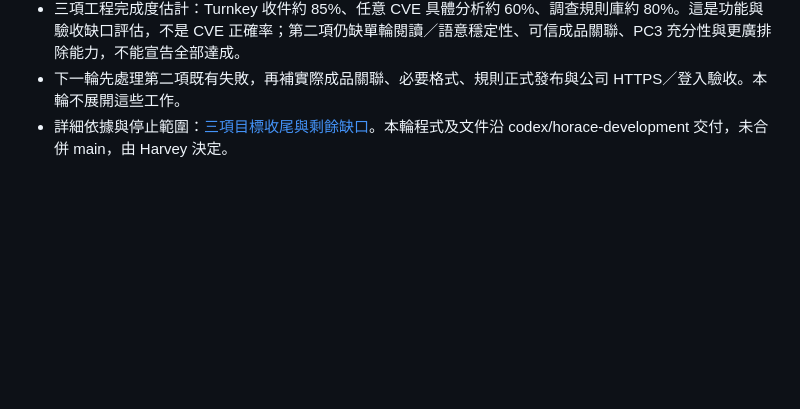
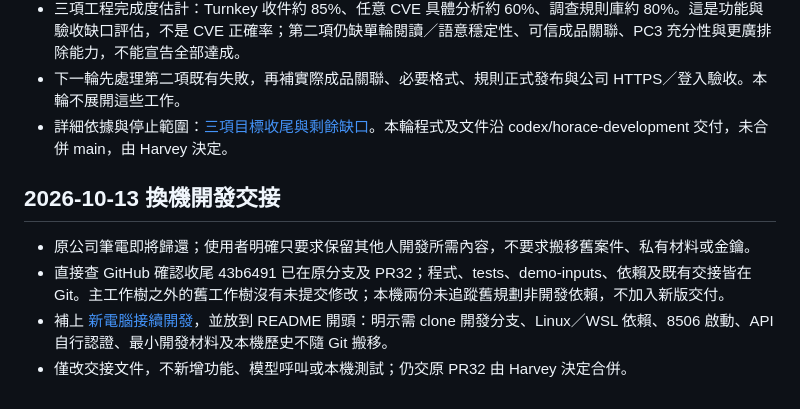
Before and after one commit to HarveyLin0110/cvevidence, a Markdown page: docs/sync/Horace.md, the part around the change. GitHub-like rendering; blank space fills up the shorter version.

```diff
--- a/docs/sync/Horace.md
+++ b/docs/sync/Horace.md
@@ -435,3 +435,10 @@ D 的 integration a47a1a3 未接分析屬當時結果，main 新 OFFLINE 已取
 - 三項工程完成度估計：Turnkey 收件約 85%、任意 CVE 具體分析約 60%、調查規則庫約 80%。這是功能與驗收缺口評估，不是 CVE 正確率；第二項仍缺單輪閱讀／語意穩定性、可信成品關聯、PC3 充分性與更廣排除能力，不能宣告全部達成。
 - 下一輪先處理第二項既有失敗，再補實際成品關聯、必要格式、規則正式發布與公司 HTTPS／登入驗收。本輪不展開這些工作。
 - 詳細依據與停止範圍：[三項目標收尾與剩餘缺口](../releases/2026-10-13-三項目標收尾與剩餘缺口.md)。本輪程式及文件沿 codex/horace-development 交付，未合併 main，由 Harvey 決定。
+
+## 2026-10-13 換機開發交接
+
+- 原公司筆電即將歸還；使用者明確只要求保留其他人開發所需內容，不要求搬移舊案件、私有材料或金鑰。
+- 直接查 GitHub 確認收尾 43b6491 已在原分支及 PR32；程式、tests、demo-inputs、依賴及既有交接皆在 Git。主工作樹之外的舊工作樹沒有未提交修改；本機兩份未追蹤舊規劃非開發依賴，不加入新版交付。
+- 補上 [新電腦接續開發](../operations/新電腦接續開發.md)，並放到 README 開頭：明示需 clone 開發分支、Linux／WSL 依賴、8506 啟動、API 自行認證、最小開發材料及本機歷史不隨 Git 搬移。
+- 僅改交接文件，不新增功能、模型呼叫或本機測試；仍交原 PR32 由 Harvey 決定合併。
```
Also changed, not shown: README.md (+11 -1 lines), docs/operations/新電腦接續開發.md (added, +108 -0 lines).
